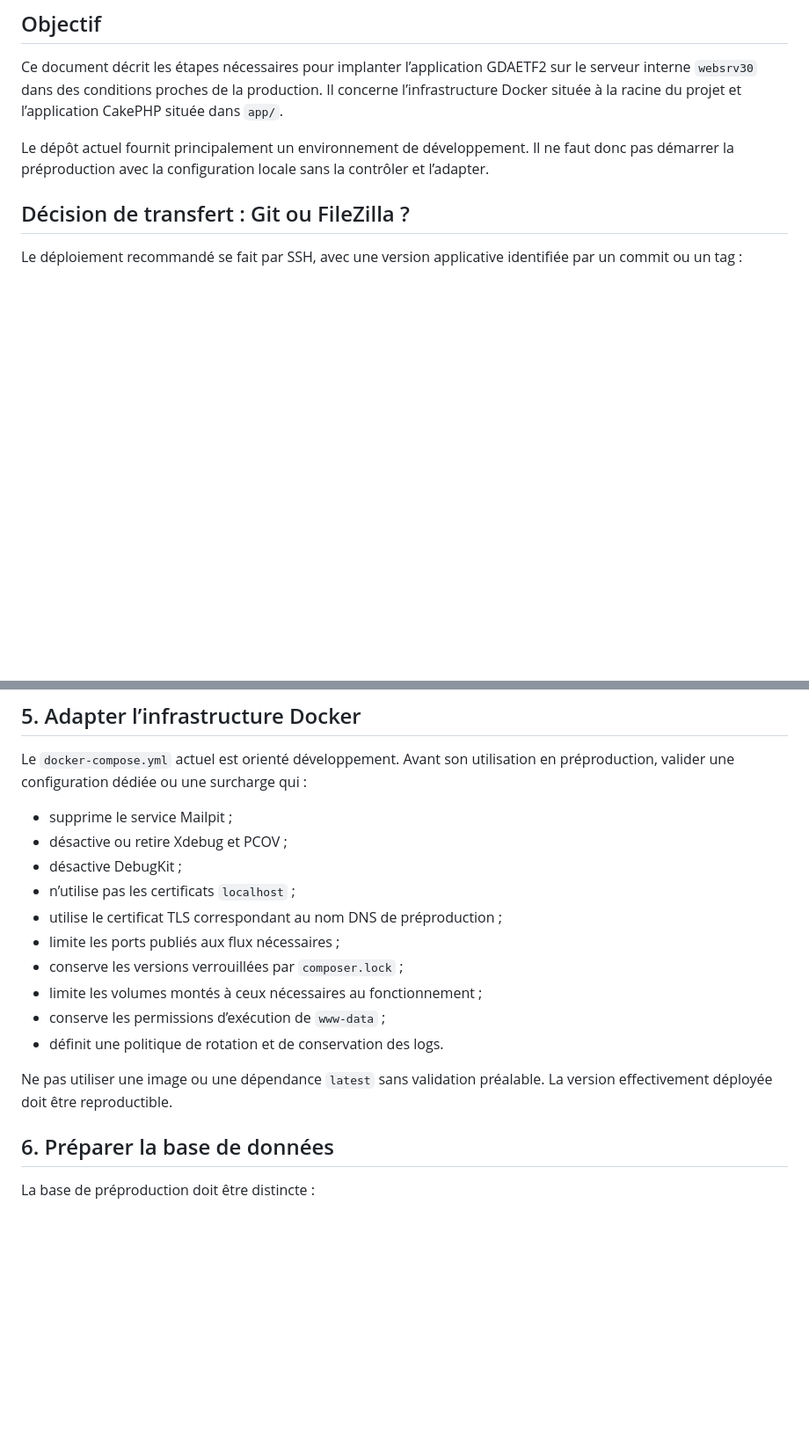
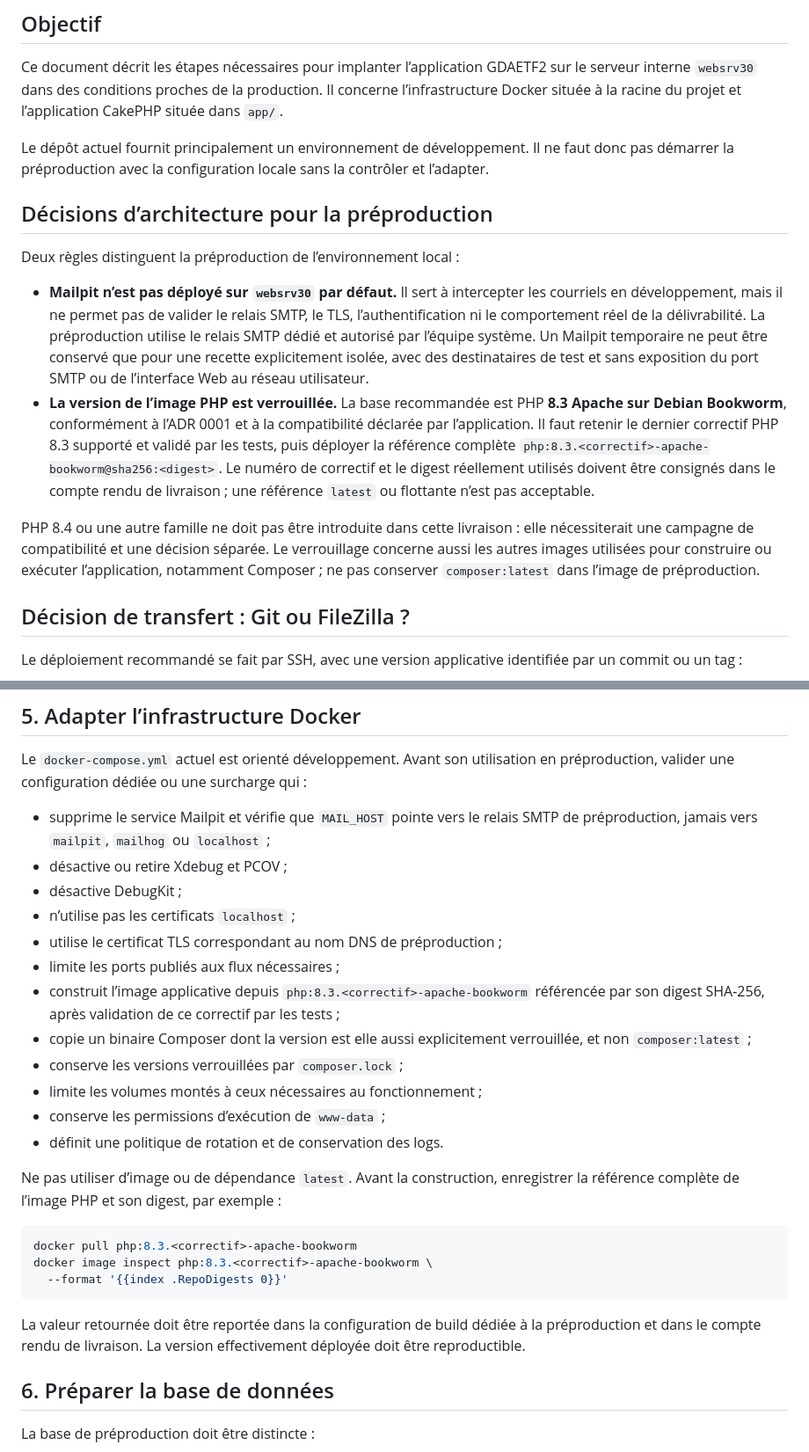
Before and after one commit to apricotpoodle/gdaeia, a Markdown page: docs/deploiement-preproduction-websrv30.md, 2 parts joined by grey strips. Shown at 88% size. Drawn GitHub-style; blank space fills up the shorter version.

Commit message:
docs(deploiement): précise les choix Mailpit et PHP (#79)
Co-authored-by: fbouillerot <bouillerot@lemonde.fr>

````diff
--- a/docs/deploiement-preproduction-websrv30.md
+++ b/docs/deploiement-preproduction-websrv30.md
@@ -10,6 +10,31 @@ l’application CakePHP située dans `app/`.
 Le dépôt actuel fournit principalement un environnement de développement. Il
 ne faut donc pas démarrer la préproduction avec la configuration locale sans
 la contrôler et l’adapter.
+
+## Décisions d’architecture pour la préproduction
+
+Deux règles distinguent la préproduction de l’environnement local :
+
+- **Mailpit n’est pas déployé sur `websrv30` par défaut.** Il sert à intercepter
+  les courriels en développement, mais il ne permet pas de valider le relais
+  SMTP, le TLS, l’authentification ni le comportement réel de la délivrabilité.
+  La préproduction utilise le relais SMTP dédié et autorisé par l’équipe
+  système. Un Mailpit temporaire ne peut être conservé que pour une recette
+  explicitement isolée, avec des destinataires de test et sans exposition du
+  port SMTP ou de l’interface Web au réseau utilisateur.
+- **La version de l’image PHP est verrouillée.** La base recommandée est PHP
+  **8.3 Apache sur Debian Bookworm**, conformément à l’ADR 0001 et à la
+  compatibilité déclarée par l’application. Il faut retenir le dernier correctif
+  PHP 8.3 supporté et validé par les tests, puis déployer la référence complète
+  `php:8.3.<correctif>-apache-bookworm@sha256:<digest>`. Le numéro de correctif
+  et le digest réellement utilisés doivent être consignés dans le compte rendu
+  de livraison ; une référence `latest` ou flottante n’est pas acceptable.
+
+PHP 8.4 ou une autre famille ne doit pas être introduite dans cette livraison :
+elle nécessiterait une campagne de compatibilité et une décision séparée. Le
+verrouillage concerne aussi les autres images utilisées pour construire ou
+exécuter l’application, notamment Composer ; ne pas conserver
+`composer:latest` dans l’image de préproduction.
 
 ## Décision de transfert : Git ou FileZilla ?
 
@@ -174,19 +199,35 @@ chmod 600 /srv/gdaetf2/.env
 Le `docker-compose.yml` actuel est orienté développement. Avant son utilisation
 en préproduction, valider une configuration dédiée ou une surcharge qui :
 
-- supprime le service Mailpit ;
+- supprime le service Mailpit et vérifie que `MAIL_HOST` pointe vers le relais
+  SMTP de préproduction, jamais vers `mailpit`, `mailhog` ou `localhost` ;
 - désactive ou retire Xdebug et PCOV ;
 - désactive DebugKit ;
 - n’utilise pas les certificats `localhost` ;
 - utilise le certificat TLS correspondant au nom DNS de préproduction ;
 - limite les ports publiés aux flux nécessaires ;
+- construit l’image applicative depuis `php:8.3.<correctif>-apache-bookworm`
+  référencée par son digest SHA-256, après validation de ce correctif par les
+  tests ;
+- copie un binaire Composer dont la version est elle aussi explicitement
+  verrouillée, et non `composer:latest` ;
 - conserve les versions verrouillées par `composer.lock` ;
 - limite les volumes montés à ceux nécessaires au fonctionnement ;
 - conserve les permissions d’exécution de `www-data` ;
 - définit une politique de rotation et de conservation des logs.
 
-Ne pas utiliser une image ou une dépendance `latest` sans validation préalable.
-La version effectivement déployée doit être reproductible.
+Ne pas utiliser d’image ou de dépendance `latest`. Avant la construction,
+enregistrer la référence complète de l’image PHP et son digest, par exemple :
+
+```bash
+docker pull php:8.3.<correctif>-apache-bookworm
+docker image inspect php:8.3.<correctif>-apache-bookworm \
+  --format '{{index .RepoDigests 0}}'
+```
+
+La valeur retournée doit être reportée dans la configuration de build dédiée à
+la préproduction et dans le compte rendu de livraison. La version effectivement
+déployée doit être reproductible.
 
 ## 6. Préparer la base de données
 
````
Also changed, not shown: other parts of docs/deploiement-preproduction-websrv30.md (+4 -1 lines).
